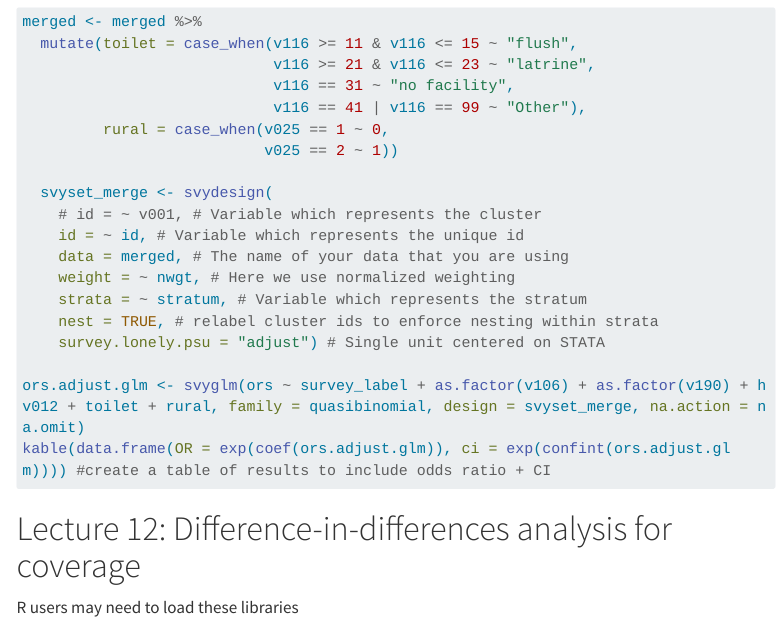
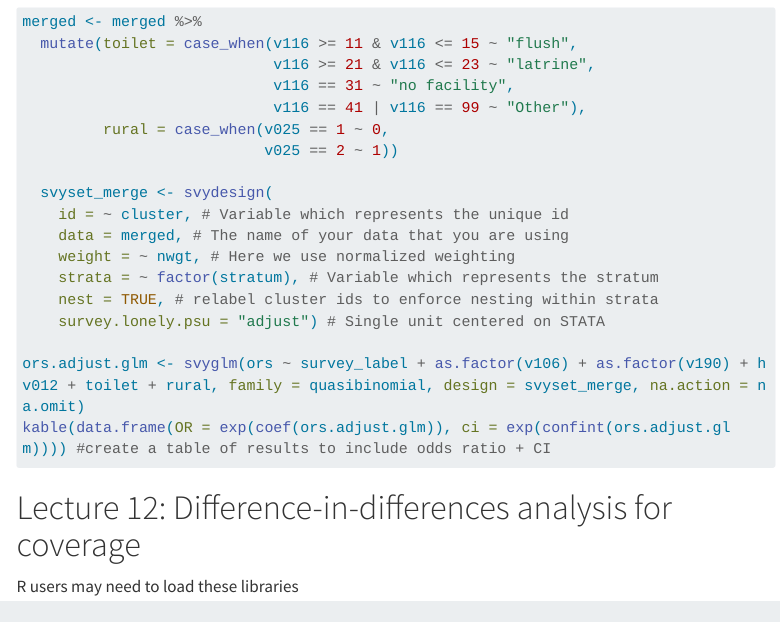
Before and after one commit to emilybrownwilson/MPIE, a Quarto document (index.qmd): the page in a window 1100 px wide, from 10300 px down. Rendered offline with R 4.5, knitr and Pandoc in place of Quarto, with nearby package versions; menus at the side of the page are left out; long lines of code are wrapped.

Commit message:
Fix bug #2 in merged svyset for R

```diff
--- a/index.qmd
+++ b/index.qmd
@@ -487,11 +487,10 @@ merged <- merged %>%
                            v025 == 2 ~ 1))
 
   svyset_merge <- svydesign(
-    # id = ~ v001, # Variable which represents the cluster
-    id = ~ id, # Variable which represents the unique id
+    id = ~ cluster, # Variable which represents the unique id
     data = merged, # The name of your data that you are using
     weight = ~ nwgt, # Here we use normalized weighting
-    strata = ~ stratum, # Variable which represents the stratum
+    strata = ~ factor(stratum), # Variable which represents the stratum
     nest = TRUE, # relabel cluster ids to enforce nesting within strata
     survey.lonely.psu = "adjust") # Single unit centered on STATA
 
```
